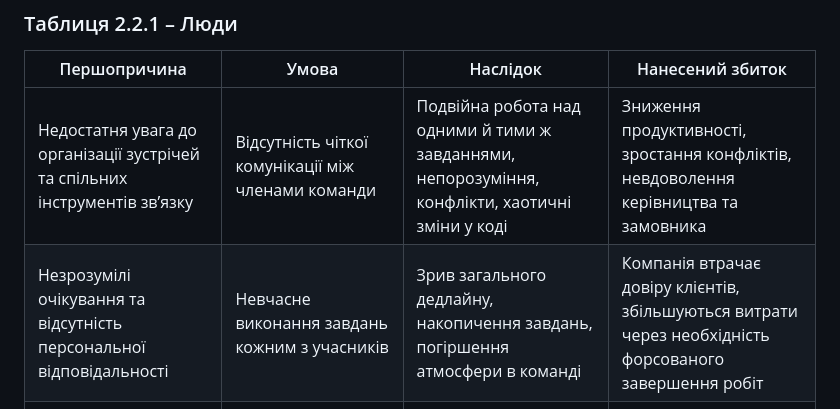
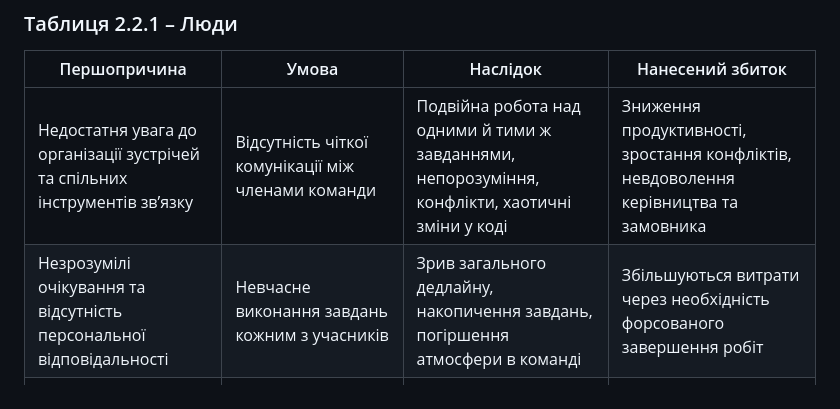
Before and after one commit to TeslenkoPavlo/SE-practice, a Markdown page: docs/1.Envisioning/Оцінка ризиків.md, the part around the change. GitHub-like rendering.

```diff
--- a/docs/1.Envisioning/Оцінка ризиків.md
+++ b/docs/1.Envisioning/Оцінка ризиків.md
@@ -75,7 +75,7 @@
 | Першопричина                                                                    | Умова                                                                     | Наслідок                                                                                                                     | Нанесений збиток                                                                                               |
 |---------------------------------------------------------------------------------|----------------------------------------------------------------------------|------------------------------------------------------------------------------------------------------------------------------|----------------------------------------------------------------------------------------------------------------|
 | Недостатня увага до організації зустрічей та спільних інструментів зв’язку      | Відсутність чіткої комунікації між членами команди                          | Подвійна робота над одними й тими ж завданнями, непорозуміння, конфлікти, хаотичні зміни у коді                             | Зниження продуктивності, зростання конфліктів, невдоволення керівництва та замовника                           |
-| Незрозумілі очікування та відсутність персональної відповідальності             | Невчасне виконання завдань кожним з учасників                               | Зрив загального дедлайну, накопичення завдань, погіршення атмосфери в команді                                                | Компанія втрачає довіру клієнтів, збільшуються витрати через необхідність форсованого завершення робіт          |
+| Незрозумілі очікування та відсутність персональної відповідальності             | Невчасне виконання завдань кожним з учасників                               | Зрив загального дедлайну, накопичення завдань, погіршення атмосфери в команді                                                | Збільшуються витрати через необхідність форсованого завершення робіт          |
 | Непродумана процедура надання доступів та відсутність чітких інструкцій         | Не додано всіх учасників команди та керівника як колабораторів у GitHub-репозиторій | Частина команди не матиме доступу до репозиторію, не зможе робити коміти та відстежувати зміни                              | Сповільнюється розробка, зростає кількість помилок через брак актуальної інформації, погіршується мотивація      |
 | Недостатня увага до навчання і відсутність перевірки навичок перед початком проєкту | Відсутність навичок роботи з Git/GitHub у когось із учасників              | Неправильні дії (наприклад, перезапис історії, випадкове видалення гілки), що призведе до втрати часу або даних              | Втрата критичних даних, зменшення ефективності роботи, невдоволеність стейкхолдерів                             |
 
```
